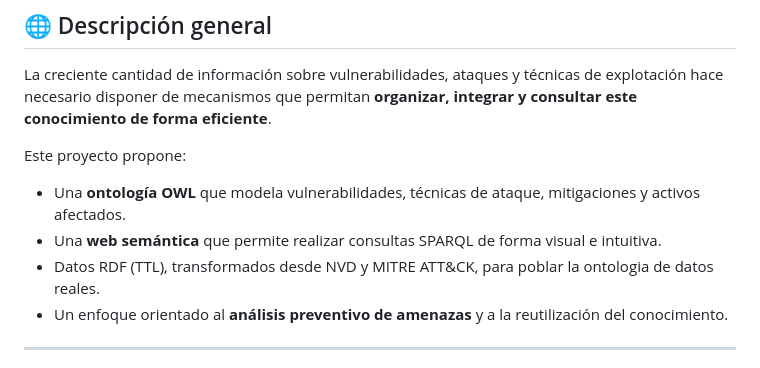
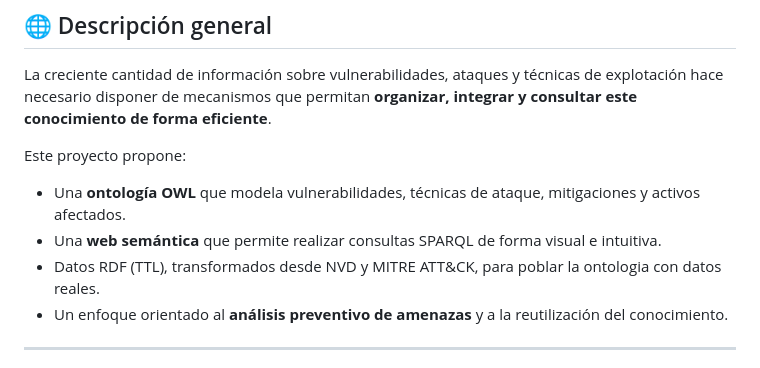
Before and after one commit to fgprovencio/TFG--Ciberseguridad, a Markdown page: README.md, the part around the change. GitHub-like rendering.

```diff
--- a/README.md
+++ b/README.md
@@ -14,7 +14,7 @@ La creciente cantidad de información sobre vulnerabilidades, ataques y técnica
 Este proyecto propone:
 - Una **ontología OWL** que modela vulnerabilidades, técnicas de ataque, mitigaciones y activos afectados.
 - Una **web semántica** que permite realizar consultas SPARQL de forma visual e intuitiva.
-- Datos RDF (TTL), transformados desde NVD y MITRE ATT&CK, para poblar la ontologia de datos reales.
+- Datos RDF (TTL), transformados desde NVD y MITRE ATT&CK, para poblar la ontologia con datos reales.
 - Un enfoque orientado al **análisis preventivo de amenazas** y a la reutilización del conocimiento.
 
 ---
```
